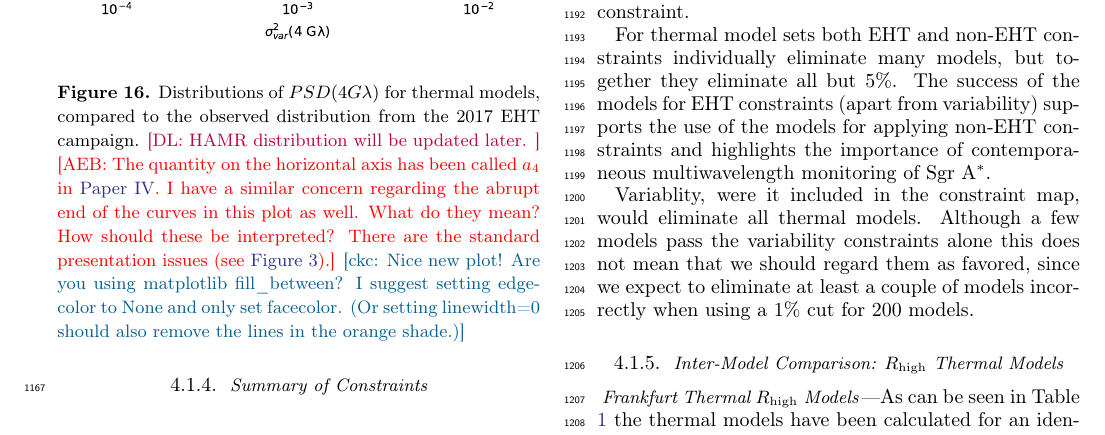
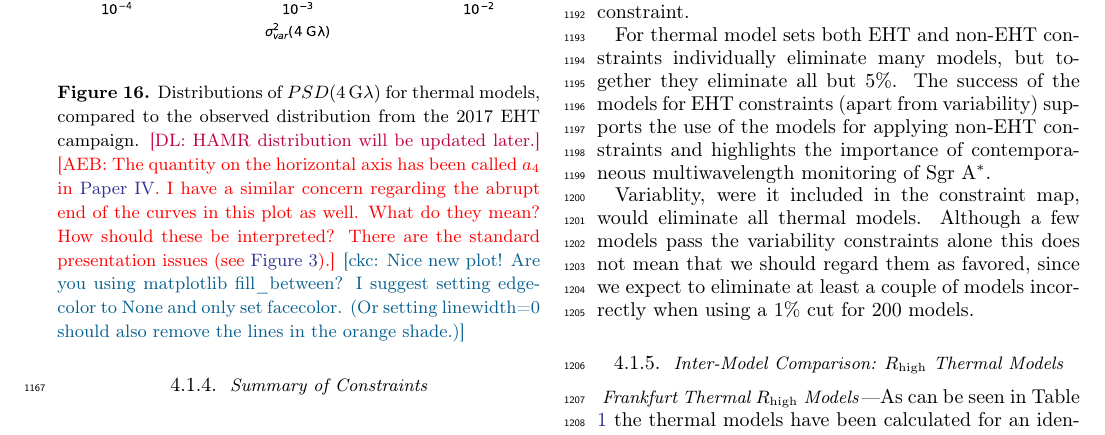
Before and after one commit to rndref/EHT_SGRA5, a LaTeX paper (main.tex, which reads comparisons.tex): part of page 18 of 56, cut so that both start at the same text. Compiled offline with pdfLaTeX.

Commit message:
Updates from overleaf

```diff
--- a/comparisons.tex
+++ b/comparisons.tex
@@ -255,18 +255,15 @@ With this approach only 6\% of the models pass, and all SANE. While the quietest
 
 \begin{figure}
   \centering
-    \includegraphics[width=\columnwidth]{./figures/va_hist.pdf}
-  \caption{Distributions of $PSD(4G\lambda)$ for thermal models, compared to the observed distribution from the 2017 EHT campaign.
-  \dl{HAMR distribution will be updated later. }
+  \includegraphics[width=\columnwidth]{./figures/va_hist.pdf}
+  \caption{Distributions of $PSD(4\,\mathrm{G}\lambda)$ for thermal models, compared to the observed distribution from the 2017 EHT campaign.
+  \dl{HAMR distribution will be updated later.}
   \aeb{The quantity on the horizontal axis has been called $a_4$ in \citetalias{PaperIV}.  I have a similar concern regarding the abrupt end of the curves in this plot as well.  What do they mean?  How should these be interpreted?  There are the standard presentation issues (see \autoref{fig:cmp_VA}).}
-  \ckc{Nice new plot!  Are you using matplotlib fill\_between?  I suggest setting edgecolor to None and only set facecolor.  (Or setting linewidth=0 should also remove the lines in the orange shade.)}
-  }
+  \ckc{Nice new plot!  Are you using matplotlib fill\_between?  I suggest setting edgecolor to None and only set facecolor.  (Or setting linewidth=0 should also remove the lines in the orange shade.)}}
   \label{fig:cmp_VLBI_var}
 \end{figure}
 
 At a 1\% cut, the models that pass the PSD constraint also all pass the MI constraint. It should be noted that this is partially because these constraints are weakly correlated \dl{also partially because we're imposing constraints differently between VLBI and light curve, and the light curve constraint is more lenient} None of the 12 models with acceptable variability pass the other tests.
-
-%------------------------------------------------------------------------------
 
 %------------------------------------------------------------------------------
 \subsubsection{Summary of Constraints}
```
